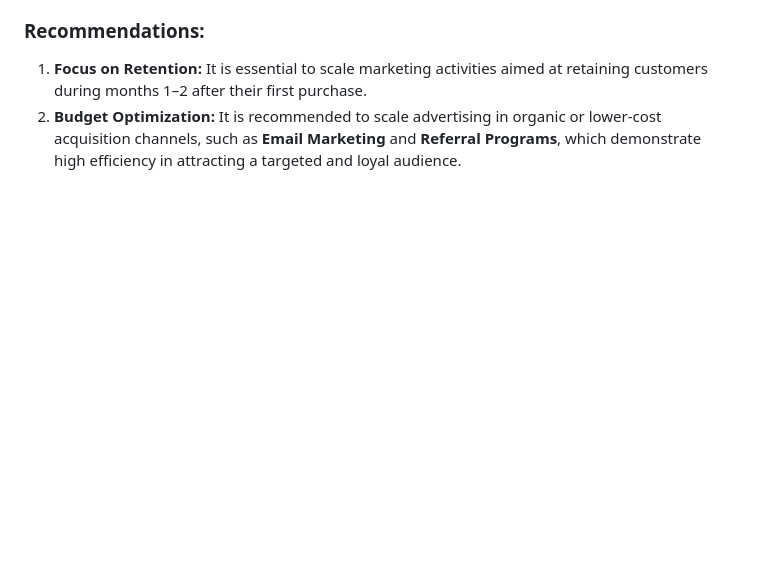
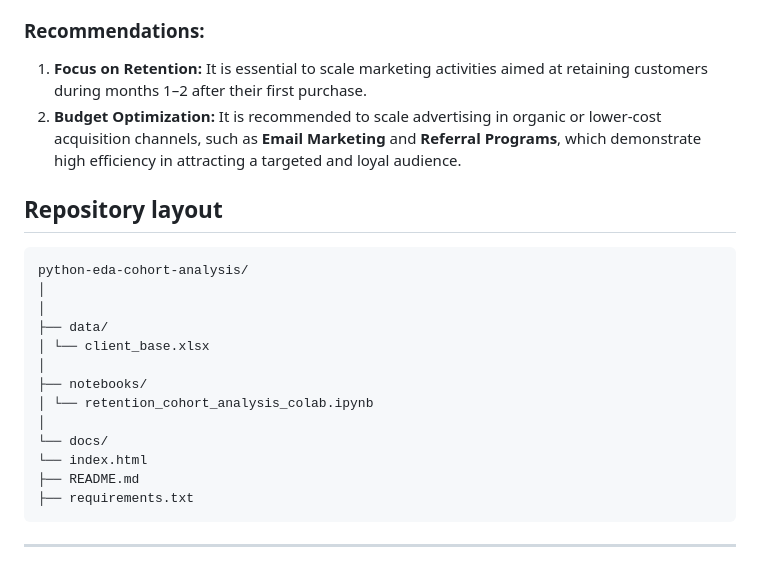
Before and after one commit to milleringa25-lgtm/python-eda-cohort-analysis, a Markdown page: README.md, the part around the change. Drawn GitHub-style; blank space fills up the shorter version.

````diff
--- a/README.md
+++ b/README.md
@@ -33,3 +33,21 @@ Based on the results of the study, the following strategic insights and recommen
 ### Recommendations:
 1. **Focus on Retention:** It is essential to scale marketing activities aimed at retaining customers during months 1–2 after their first purchase.
 2. **Budget Optimization:** It is recommended to scale advertising in organic or lower-cost acquisition channels, such as **Email Marketing** and **Referral Programs**, which demonstrate high efficiency in attracting a targeted and loyal audience.
+
+## Repository layout
+```text
+python-eda-cohort-analysis/
+│
+│
+├── data/
+│ └── client_base.xlsx
+│
+├── notebooks/
+│ └── retention_cohort_analysis_colab.ipynb
+│
+└── docs/
+└── index.html
+├── README.md
+├── requirements.txt
+```
+---
````
